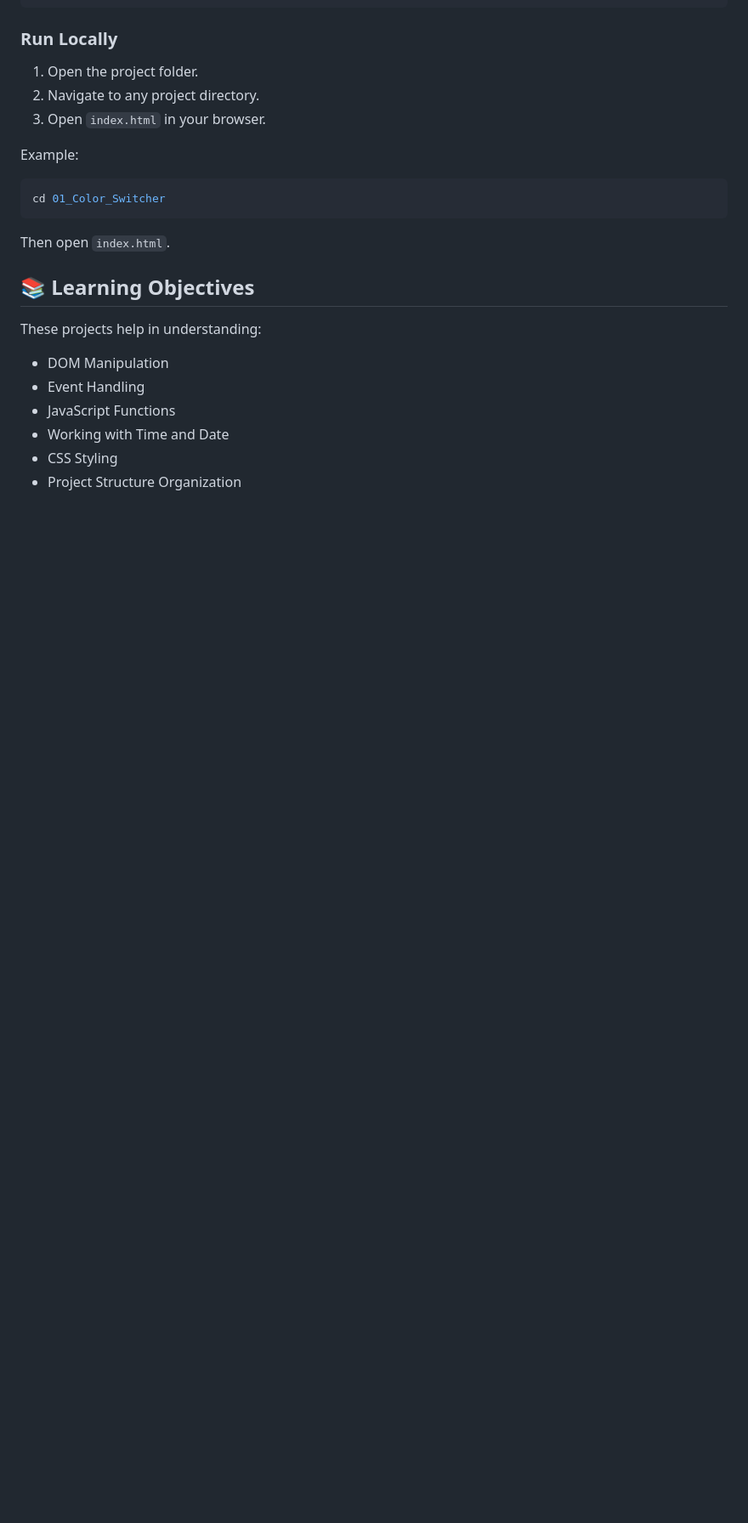
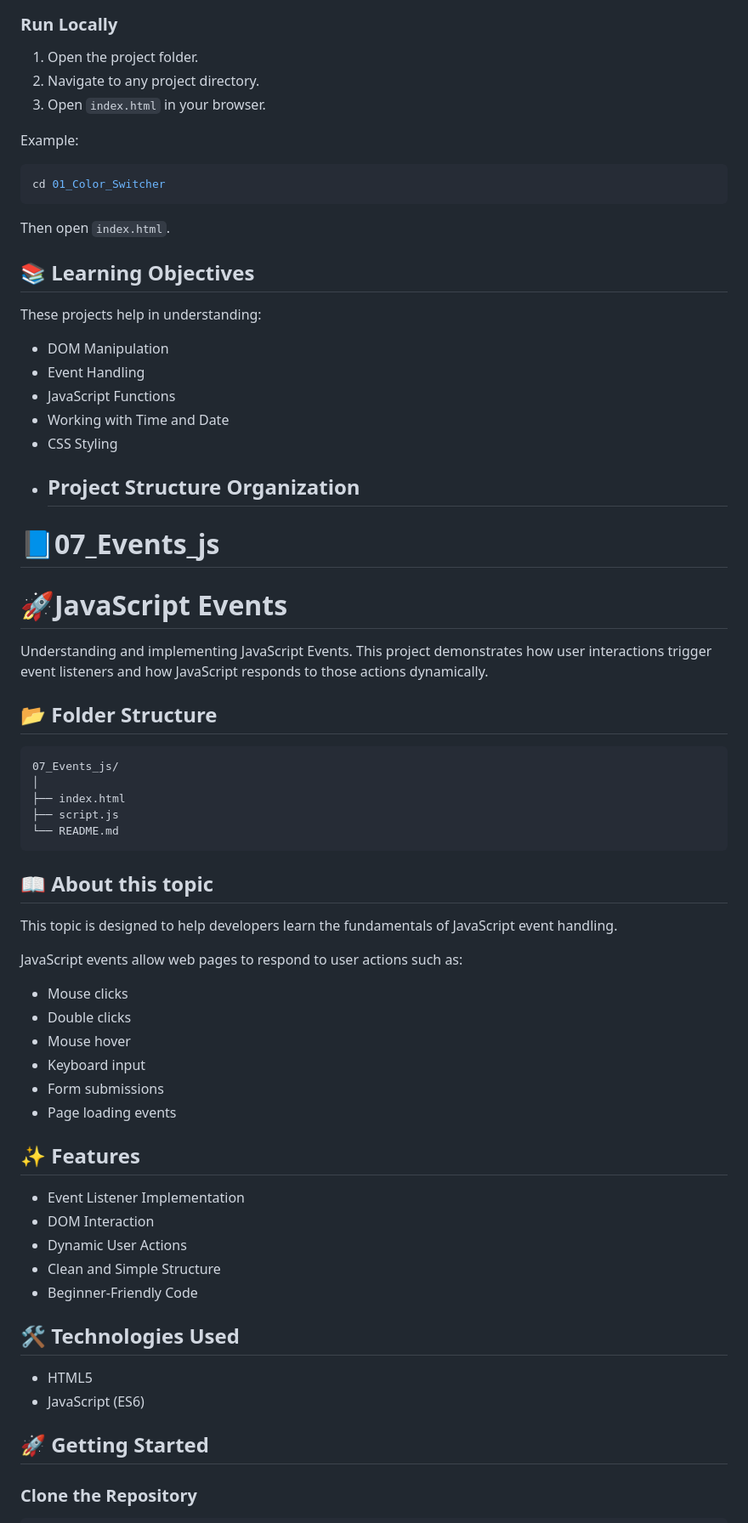
Before and after one commit to Shivam-Yadav11/javascript-Learn, a Markdown page: README.md, the part around one of its changes. Shown at 85% size. Rendered like a GitHub page; blank space fills up the shorter version.

Commit message:
Add 07_Events_js Folder

````diff
--- a/README.md
+++ b/README.md
@@ -717,3 +718,49 @@ These projects help in understanding:
 * Working with Time and Date
 * CSS Styling
 * Project Structure Organization
+  ---
+# 📘07_Events_js
+# 🚀JavaScript Events
+
+Understanding and implementing JavaScript Events. This project demonstrates how user interactions trigger event listeners and how JavaScript responds to those actions dynamically.
+
+## 📂 Folder Structure
+
+```text
+07_Events_js/
+│
+├── index.html
+├── script.js
+└── README.md
+```
+
+## 📖 About this topic
+
+This topic is designed to help developers learn the fundamentals of JavaScript event handling.
+
+JavaScript events allow web pages to respond to user actions such as:
+
+* Mouse clicks
+* Double clicks
+* Mouse hover
+* Keyboard input
+* Form submissions
+* Page loading events
+
+## ✨ Features
+
+* Event Listener Implementation
+* DOM Interaction
+* Dynamic User Actions
+* Clean and Simple Structure
+* Beginner-Friendly Code
+
+## 🛠️ Technologies Used
+
+* HTML5
+* JavaScript (ES6)
+
+## 🚀 Getting Started
+
+### Clone the Repository
+
````
Also changed, not shown: other parts of README.md (+36 -0 lines).
